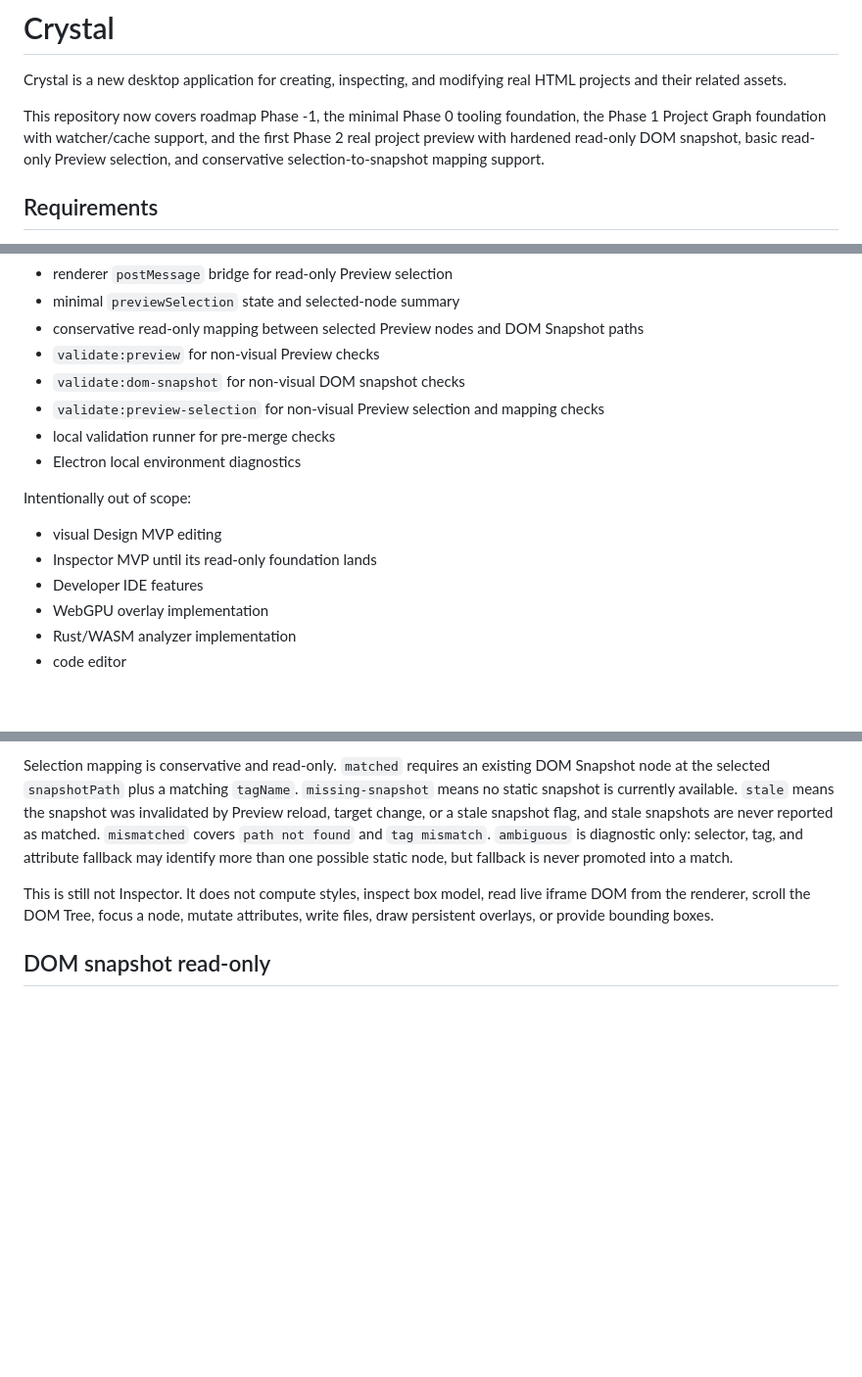
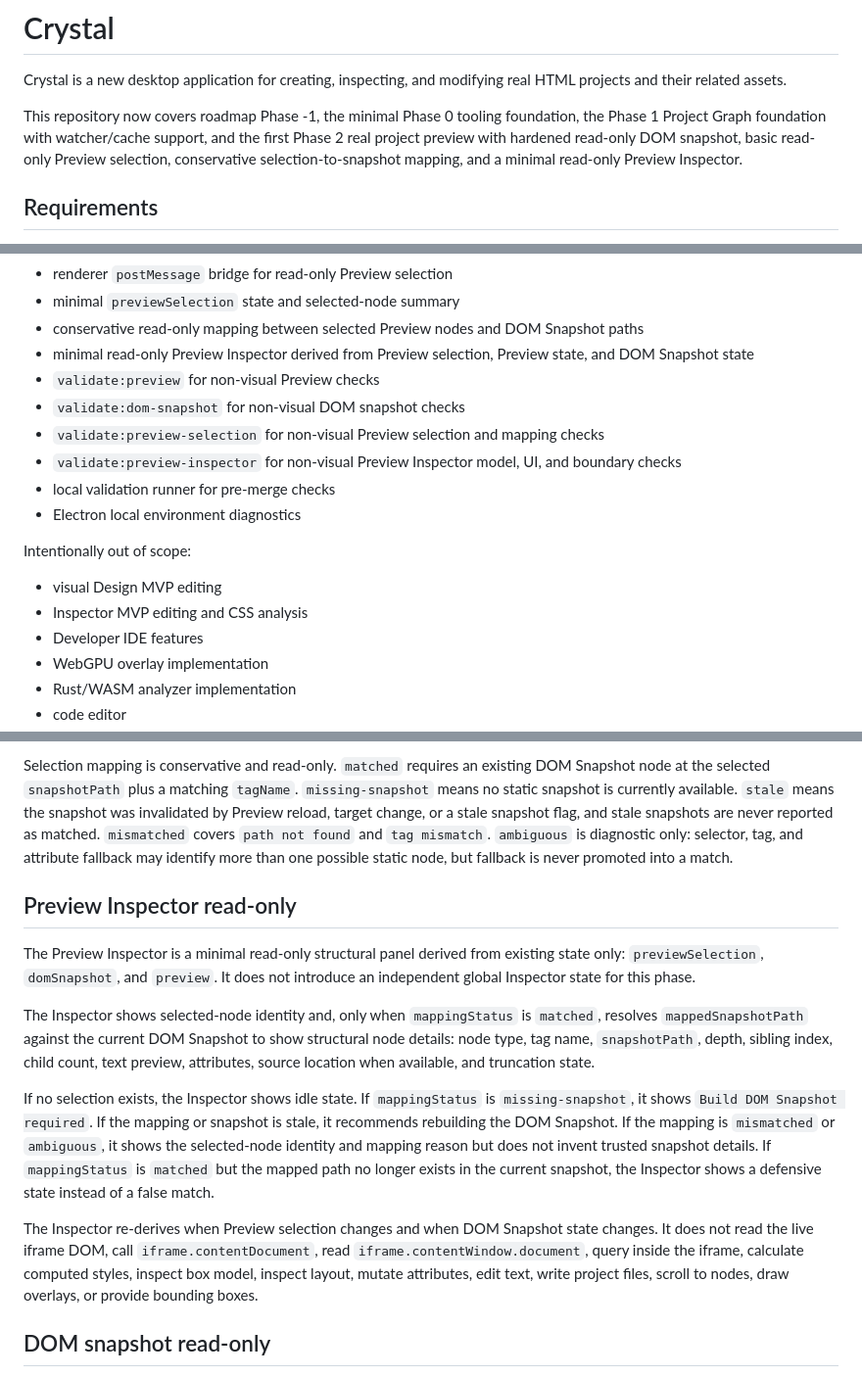
Before and after one commit to krestosa/Crystal, a Markdown page: README.md, 3 parts joined by grey strips. Shown at 98% size. Rendered like a GitHub page; blank space fills up the shorter version.

```diff
--- a/README.md
+++ b/README.md
@@ -2,7 +2,7 @@
 
 Crystal is a new desktop application for creating, inspecting, and modifying real HTML projects and their related assets.
 
-This repository now covers roadmap Phase -1, the minimal Phase 0 tooling foundation, the Phase 1 Project Graph foundation with watcher/cache support, and the first Phase 2 real project preview with hardened read-only DOM snapshot, basic read-only Preview selection, and conservative selection-to-snapshot mapping support.
+This repository now covers roadmap Phase -1, the minimal Phase 0 tooling foundation, the Phase 1 Project Graph foundation with watcher/cache support, and the first Phase 2 real project preview with hardened read-only DOM snapshot, basic read-only Preview selection, conservative selection-to-snapshot mapping, and a minimal read-only Preview Inspector.
 
 ## Requirements
 
@@ -107,16 +108,18 @@ Implemented:
 - renderer `postMessage` bridge for read-only Preview selection
 - minimal `previewSelection` state and selected-node summary
 - conservative read-only mapping between selected Preview nodes and DOM Snapshot paths
+- minimal read-only Preview Inspector derived from Preview selection, Preview state, and DOM Snapshot state
 - `validate:preview` for non-visual Preview checks
 - `validate:dom-snapshot` for non-visual DOM snapshot checks
 - `validate:preview-selection` for non-visual Preview selection and mapping checks
+- `validate:preview-inspector` for non-visual Preview Inspector model, UI, and boundary checks
 - local validation runner for pre-merge checks
 - Electron local environment diagnostics
 
 Intentionally out of scope:
 
 - visual Design MVP editing
-- Inspector MVP until its read-only foundation lands
+- Inspector MVP editing and CSS analysis
 - Developer IDE features
 - WebGPU overlay implementation
 - Rust/WASM analyzer implementation
@@ -162,7 +165,15 @@ The `snapshotPath` comes from the browser's live DOM at click time. The DOM Tree
 
 Selection mapping is conservative and read-only. `matched` requires an existing DOM Snapshot node at the selected `snapshotPath` plus a matching `tagName`. `missing-snapshot` means no static snapshot is currently available. `stale` means the snapshot was invalidated by Preview reload, target change, or a stale snapshot flag, and stale snapshots are never reported as matched. `mismatched` covers `path not found` and `tag mismatch`. `ambiguous` is diagnostic only: selector, tag, and attribute fallback may identify more than one possible static node, but fallback is never promoted into a match.
 
-This is still not Inspector. It does not compute styles, inspect box model, read live iframe DOM from the renderer, scroll the DOM Tree, focus a node, mutate attributes, write files, draw persistent overlays, or provide bounding boxes.
+## Preview Inspector read-only
+
+The Preview Inspector is a minimal read-only structural panel derived from existing state only: `previewSelection`, `domSnapshot`, and `preview`. It does not introduce an independent global Inspector state for this phase.
+
+The Inspector shows selected-node identity and, only when `mappingStatus` is `matched`, resolves `mappedSnapshotPath` against the current DOM Snapshot to show structural node details: node type, tag name, `snapshotPath`, depth, sibling index, child count, text preview, attributes, source location when available, and truncation state.
+
+If no selection exists, the Inspector shows idle state. If `mappingStatus` is `missing-snapshot`, it shows `Build DOM Snapshot required`. If the mapping or snapshot is stale, it recommends rebuilding the DOM Snapshot. If the mapping is `mismatched` or `ambiguous`, it shows the selected-node identity and mapping reason but does not invent trusted snapshot details. If `mappingStatus` is `matched` but the mapped path no longer exists in the current snapshot, the Inspector shows a defensive state instead of a false match.
+
+The Inspector re-derives when Preview selection changes and when DOM Snapshot state changes. It does not read the live iframe DOM, call `iframe.contentDocument`, read `iframe.contentWindow.document`, query inside the iframe, calculate computed styles, inspect box model, inspect layout, mutate attributes, edit text, write project files, scroll to nodes, draw overlays, or provide bounding boxes.
 
 ## DOM snapshot read-only
 
```
Also changed, not shown: other parts of README.md (+3 -2 lines).
